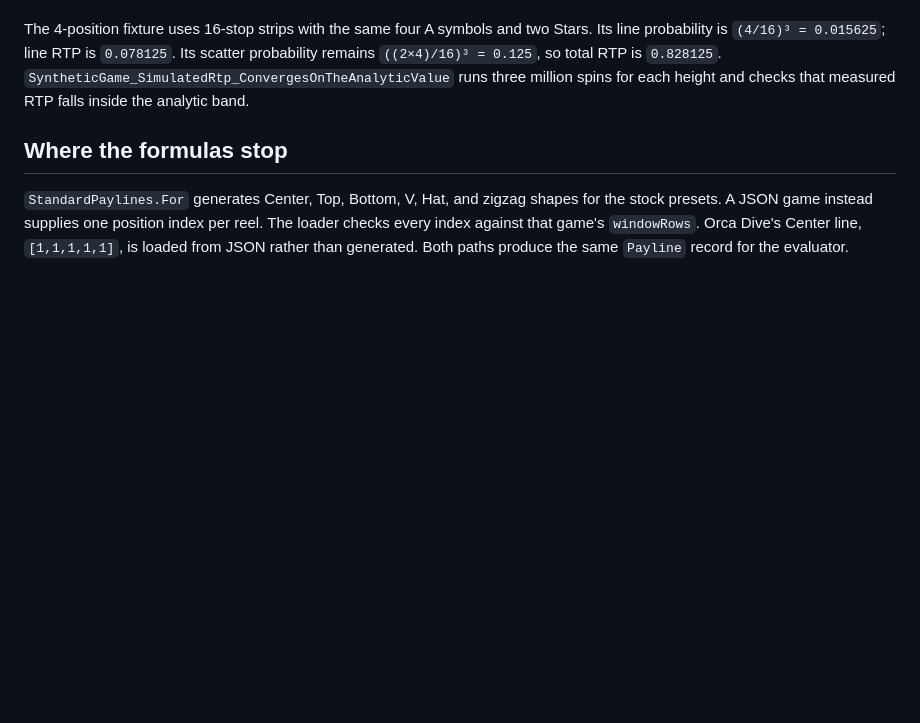
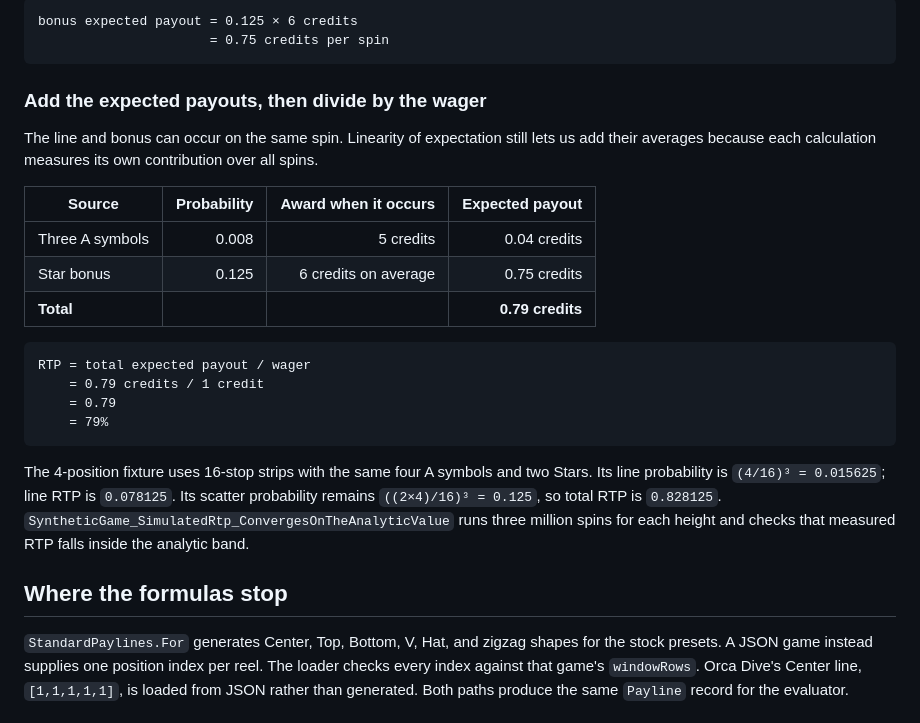
Before and after one commit to mmpworks/MMP.SlotDemo, a Markdown page: docs/articles/03-reels-and-paylines.md, the part around one of its changes. GitHub-like rendering; blank space fills up the shorter version.

Commit message:
docs: explain how expected value produces RTP

````diff
--- a/docs/articles/03-reels-and-paylines.md
+++ b/docs/articles/03-reels-and-paylines.md
@@ -600,3 +677,26 @@ these decimal values do not all have exact binary floating-point representations
+```text
+bonus expected payout = 0.125 × 6 credits
+                      = 0.75 credits per spin
+```
+
+### Add the expected payouts, then divide by the wager
+
+The line and bonus can occur on the same spin. Linearity of expectation still lets
+us add their averages because each calculation measures its own contribution over
+all spins.
+
+| Source | Probability | Award when it occurs | Expected payout |
+|---|---:|---:|---:|
+| Three A symbols | 0.008 | 5 credits | 0.04 credits |
+| Star bonus | 0.125 | 6 credits on average | 0.75 credits |
+| **Total** | | | **0.79 credits** |
+
+```text
+RTP = total expected payout / wager
+    = 0.79 credits / 1 credit
+    = 0.79
+    = 79%
+```
 
 The 4-position fixture uses 16-stop strips with the same four A symbols and two
 Stars. Its line probability is `(4/16)³ = 0.015625`; line RTP is `0.078125`. Its
````
Also changed, not shown: other parts of docs/articles/03-reels-and-paylines.md (+102 -25 lines).
